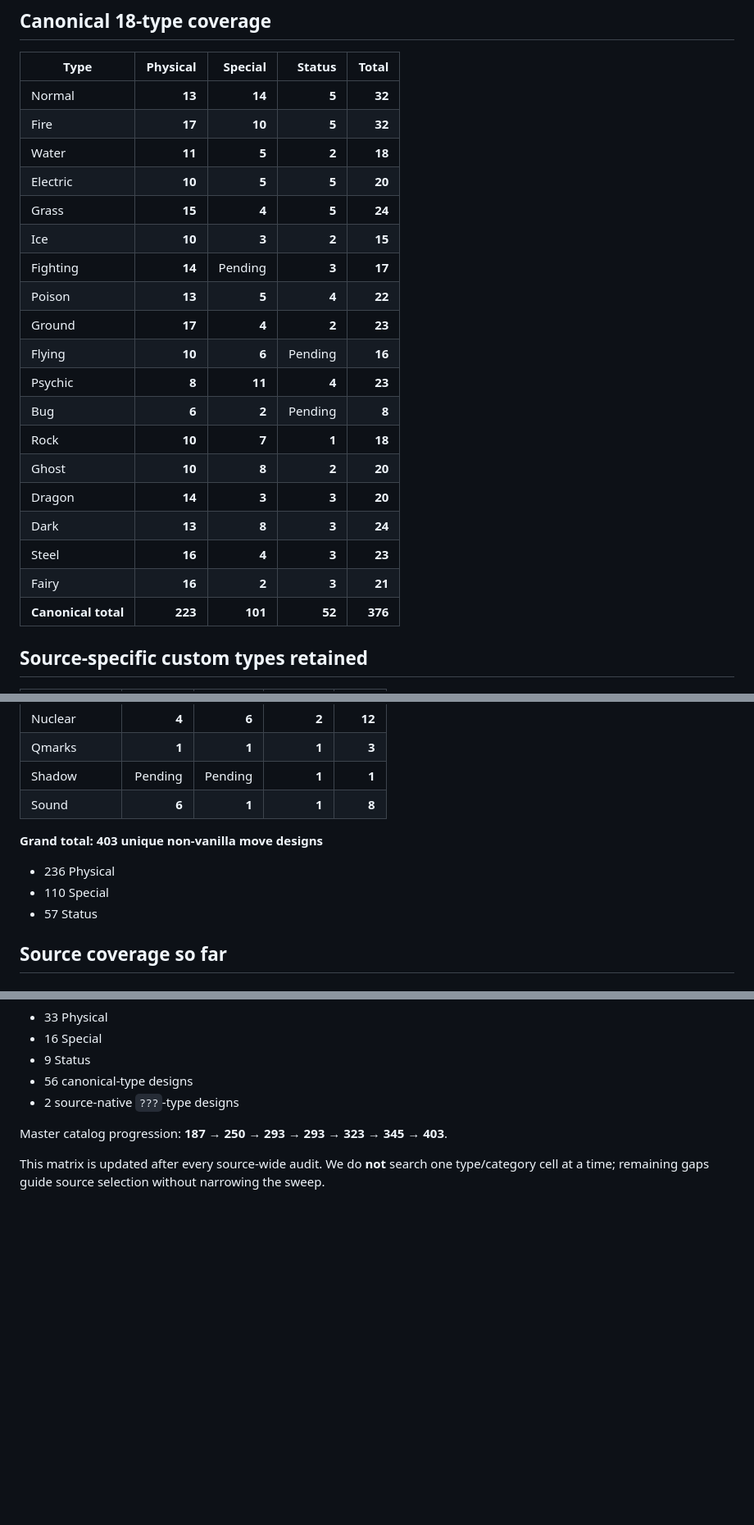
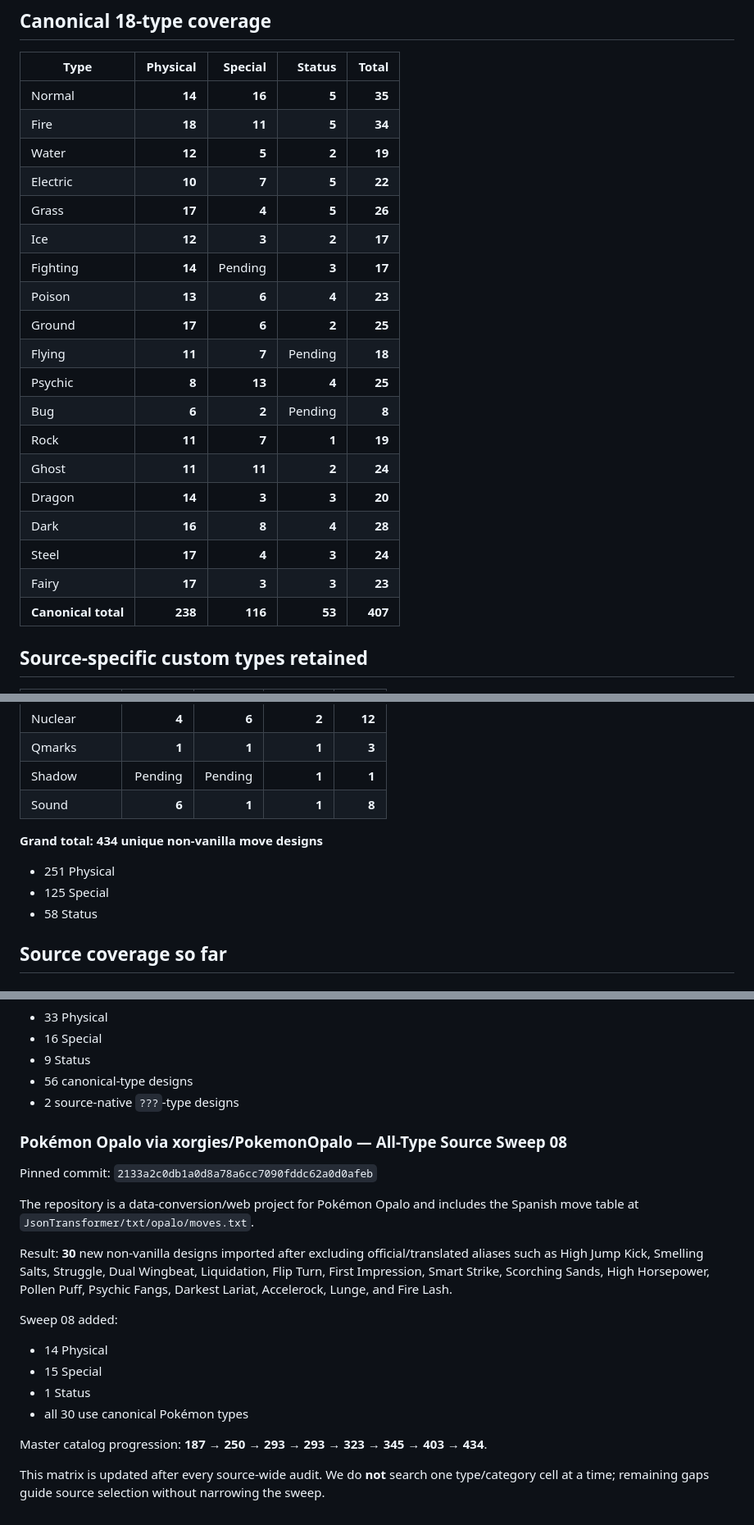
Before and after one commit to lionsprideemb-tech/Pokemon-moves, a Markdown page: manifests/COMMUNITY_DISCOVERY_MATRIX.md, 3 parts joined by grey strips. Shown at 82% size. Rendered like a GitHub page; blank space fills up the shorter version.

Commit message:
Update matrix after Pokemon Opalo sweep

```diff
--- a/manifests/COMMUNITY_DISCOVERY_MATRIX.md
+++ b/manifests/COMMUNITY_DISCOVERY_MATRIX.md
@@ -8,25 +8,25 @@ Status legend:
 
 | Type | Physical | Special | Status | Total |
 |---|---:|---:|---:|---:|
-| Normal | **13** | **14** | **5** | **32** |
-| Fire | **17** | **10** | **5** | **32** |
-| Water | **11** | **5** | **2** | **18** |
-| Electric | **10** | **5** | **5** | **20** |
-| Grass | **15** | **4** | **5** | **24** |
-| Ice | **10** | **3** | **2** | **15** |
+| Normal | **14** | **16** | **5** | **35** |
+| Fire | **18** | **11** | **5** | **34** |
+| Water | **12** | **5** | **2** | **19** |
+| Electric | **10** | **7** | **5** | **22** |
+| Grass | **17** | **4** | **5** | **26** |
+| Ice | **12** | **3** | **2** | **17** |
 | Fighting | **14** | Pending | **3** | **17** |
-| Poison | **13** | **5** | **4** | **22** |
-| Ground | **17** | **4** | **2** | **23** |
-| Flying | **10** | **6** | Pending | **16** |
-| Psychic | **8** | **11** | **4** | **23** |
+| Poison | **13** | **6** | **4** | **23** |
+| Ground | **17** | **6** | **2** | **25** |
+| Flying | **11** | **7** | Pending | **18** |
+| Psychic | **8** | **13** | **4** | **25** |
 | Bug | **6** | **2** | Pending | **8** |
-| Rock | **10** | **7** | **1** | **18** |
-| Ghost | **10** | **8** | **2** | **20** |
+| Rock | **11** | **7** | **1** | **19** |
+| Ghost | **11** | **11** | **2** | **24** |
 | Dragon | **14** | **3** | **3** | **20** |
-| Dark | **13** | **8** | **3** | **24** |
-| Steel | **16** | **4** | **3** | **23** |
-| Fairy | **16** | **2** | **3** | **21** |
-| **Canonical total** | **223** | **101** | **52** | **376** |
+| Dark | **16** | **8** | **4** | **28** |
+| Steel | **17** | **4** | **3** | **24** |
+| Fairy | **17** | **3** | **3** | **23** |
+| **Canonical total** | **238** | **116** | **53** | **407** |
 
 ## Source-specific custom types retained
 
@@ -39,10 +39,10 @@ Status legend:
 | Shadow | Pending | Pending | **1** | **1** |
 | Sound | **6** | **1** | **1** | **8** |
 
-**Grand total: 403 unique non-vanilla move designs**
-- 236 Physical
-- 110 Special
-- 57 Status
+**Grand total: 434 unique non-vanilla move designs**
+- 251 Physical
+- 125 Special
+- 58 Status
 
 ## Source coverage so far
 
@@ -81,6 +81,19 @@ This sweep added:
 - 56 canonical-type designs
 - 2 source-native `???`-type designs
 
-Master catalog progression: **187 → 250 → 293 → 293 → 323 → 345 → 403**.
+### Pokémon Opalo via xorgies/PokemonOpalo — All-Type Source Sweep 08
+Pinned commit: `2133a2c0db1a0d8a78a6cc7090fddc62a0d0afeb`
+
+The repository is a data-conversion/web project for Pokémon Opalo and includes the Spanish move table at `JsonTransformer/txt/opalo/moves.txt`.
+
+Result: **30** new non-vanilla designs imported after excluding official/translated aliases such as High Jump Kick, Smelling Salts, Struggle, Dual Wingbeat, Liquidation, Flip Turn, First Impression, Smart Strike, Scorching Sands, High Horsepower, Pollen Puff, Psychic Fangs, Darkest Lariat, Accelerock, Lunge, and Fire Lash.
+
+Sweep 08 added:
+- 14 Physical
+- 15 Special
+- 1 Status
+- all 30 use canonical Pokémon types
+
+Master catalog progression: **187 → 250 → 293 → 293 → 323 → 345 → 403 → 434**.
 
 This matrix is updated after every source-wide audit. We do **not** search one type/category cell at a time; remaining gaps guide source selection without narrowing the sweep.
```
